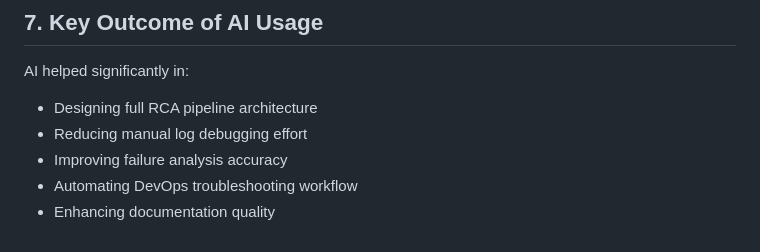
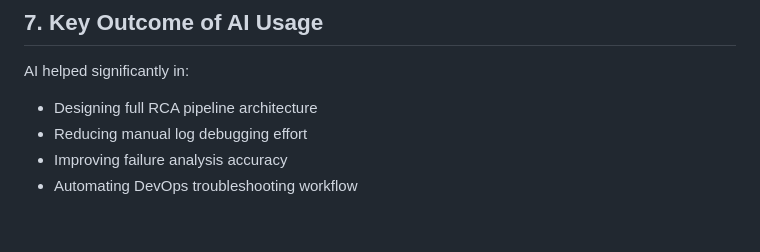
Before and after one commit to S-THAMARAI-SELVAN/RCA_Bot, a Markdown page: AI_Usage/AI_usage.md, the part around the change. Drawn GitHub-style.

Commit message:
AI usage tracking module

```diff
--- a/AI_Usage/AI_usage.md
+++ b/AI_Usage/AI_usage.md
@@ -166,4 +166,3 @@ AI helped significantly in:
 - Reducing manual log debugging effort
 - Improving failure analysis accuracy
 - Automating DevOps troubleshooting workflow
-- Enhancing documentation quality
```
